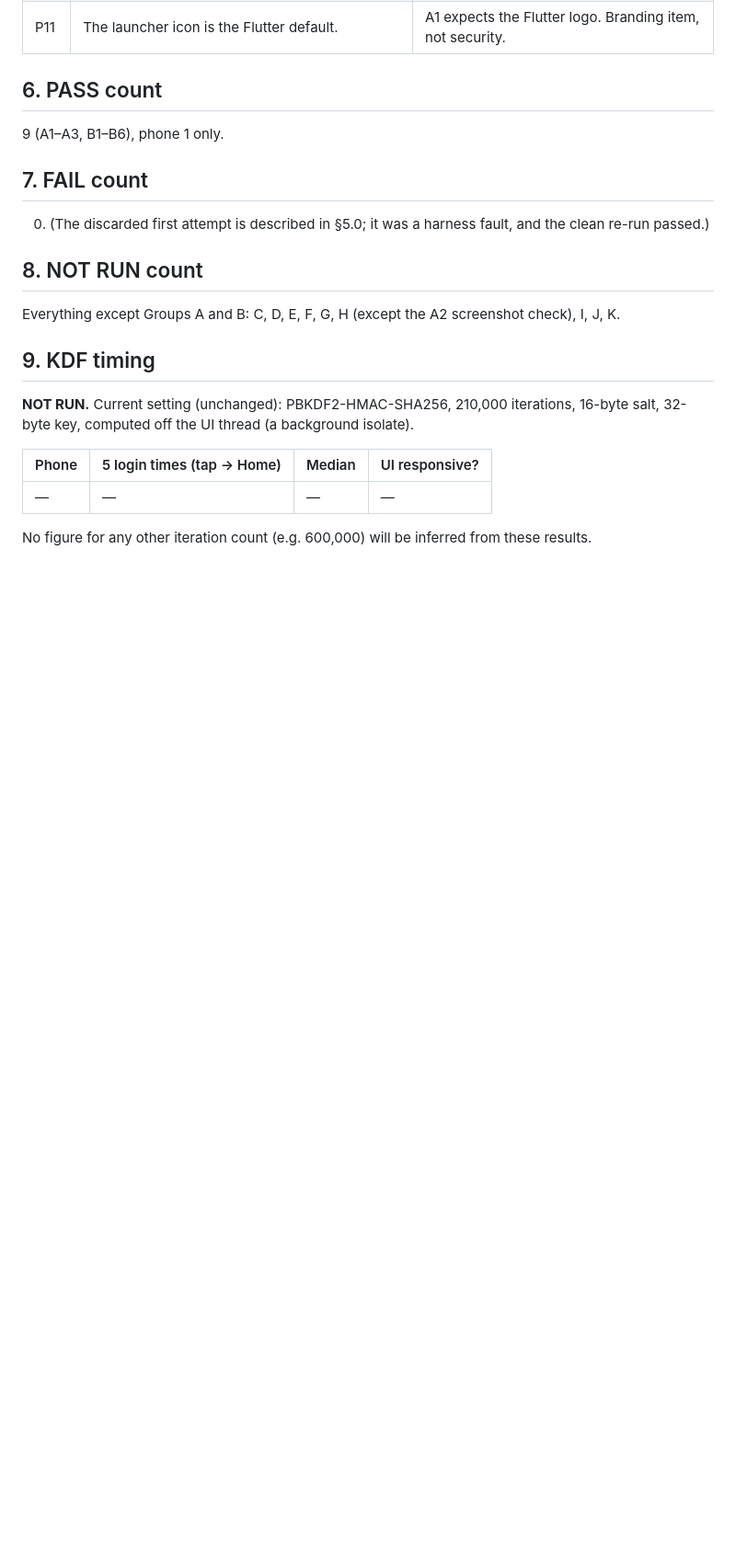
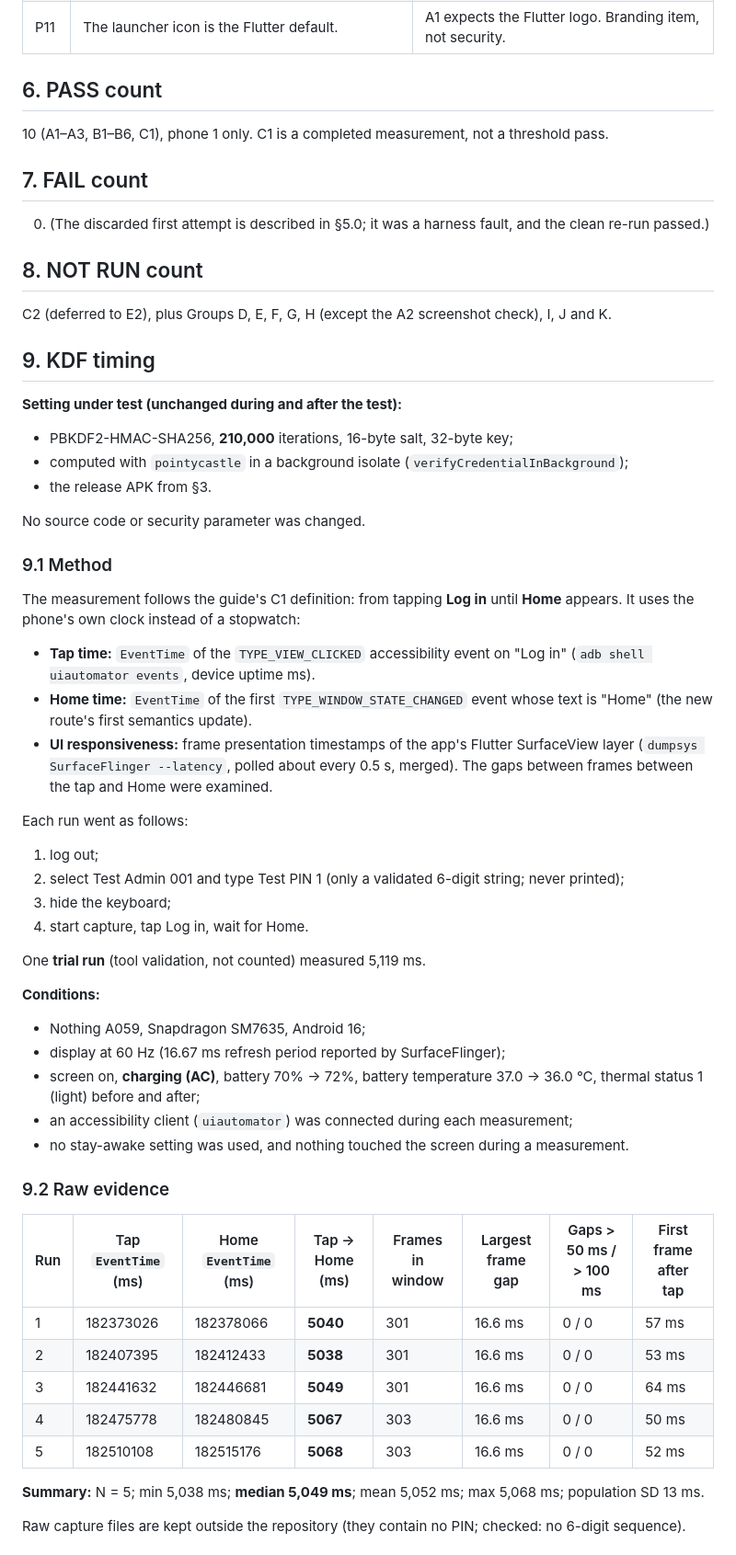
Before and after one commit to anuveester/RBSK, a Markdown page: docs/33_REAL_DEVICE_SECURITY_VALIDATION_REPORT.md, the part around one of its changes. Shown at 92% size. Rendered like a GitHub page; blank space fills up the shorter version.

Commit message:
Device validation: Group C results on phone 1 (C1 measured; C2 deferred to E2)
Co-Authored-By: Claude Opus 5.5 <noreply@anthropic.com>

```diff
--- a/docs/33_REAL_DEVICE_SECURITY_VALIDATION_REPORT.md
+++ b/docs/33_REAL_DEVICE_SECURITY_VALIDATION_REPORT.md
@@ -163,7 +170,8 @@ tested flows. They change **how** some tests can be done.
 
 ## 6. PASS count
 
-9 (A1–A3, B1–B6), phone 1 only.
+10 (A1–A3, B1–B6, C1), phone 1 only. C1 is a completed measurement,
+not a threshold pass.
 
 ## 7. FAIL count
 
@@ -172,18 +180,69 @@ fault, and the clean re-run passed.)
 
 ## 8. NOT RUN count
 
-Everything except Groups A and B: C, D, E, F, G, H (except the A2
-screenshot check), I, J, K.
+C2 (deferred to E2), plus Groups D, E, F, G, H (except the A2 screenshot
+check), I, J and K.
 
 ## 9. KDF timing
 
-**NOT RUN.** Current setting (unchanged): PBKDF2-HMAC-SHA256, 210,000
-iterations, 16-byte salt, 32-byte key, computed off the UI thread (a
-background isolate).
+**Setting under test (unchanged during and after the test):**
 
-| Phone | 5 login times (tap → Home) | Median | UI responsive? |
-|---|---|---|---|
-| — | — | — | — |
+- PBKDF2-HMAC-SHA256, **210,000** iterations, 16-byte salt, 32-byte key;
+- computed with `pointycastle` in a background isolate
+  (`verifyCredentialInBackground`);
+- the release APK from §3.
 
-No figure for any other iteration count (e.g. 600,000) will be inferred
-from these results.
+No source code or security parameter was changed.
+
+### 9.1 Method
+
+The measurement follows the guide's C1 definition: from tapping
+**Log in** until **Home** appears. It uses the phone's own clock instead of
+a stopwatch:
+
+- **Tap time:** `EventTime` of the `TYPE_VIEW_CLICKED` accessibility event
+  on "Log in" (`adb shell uiautomator events`, device uptime ms).
+- **Home time:** `EventTime` of the first `TYPE_WINDOW_STATE_CHANGED`
+  event whose text is "Home" (the new route's first semantics update).
+- **UI responsiveness:** frame presentation timestamps of the app's
+  Flutter SurfaceView layer (`dumpsys SurfaceFlinger --latency`, polled
+  about every 0.5 s, merged). The gaps between frames between the tap and
+  Home were examined.
+
+Each run went as follows:
+
+1. log out;
+2. select Test Admin 001 and type Test PIN 1 (only a validated 6-digit
+   string; never printed);
+3. hide the keyboard;
+4. start capture, tap Log in, wait for Home.
+
+One **trial run** (tool validation, not counted) measured 5,119 ms.
+
+**Conditions:**
+
+- Nothing A059, Snapdragon SM7635, Android 16;
+- display at 60 Hz (16.67 ms refresh period reported by SurfaceFlinger);
+- screen on, **charging (AC)**, battery 70% → 72%, battery temperature
+  37.0 → 36.0 °C, thermal status 1 (light) before and after;
+- an accessibility client (`uiautomator`) was connected during each
+  measurement;
+- no stay-awake setting was used, and nothing touched the screen during a
+  measurement.
+
+### 9.2 Raw evidence
+
+| Run | Tap `EventTime` (ms) | Home `EventTime` (ms) | Tap → Home (ms) | Frames in window | Largest frame gap | Gaps > 50 ms / > 100 ms | First frame after tap |
+|---|---|---|---|---|---|---|---|
+| 1 | 182373026 | 182378066 | **5040** | 301 | 16.6 ms | 0 / 0 | 57 ms |
+| 2 | 182407395 | 182412433 | **5038** | 301 | 16.6 ms | 0 / 0 | 53 ms |
+| 3 | 182441632 | 182446681 | **5049** | 301 | 16.6 ms | 0 / 0 | 64 ms |
+| 4 | 182475778 | 182480845 | **5067** | 303 | 16.6 ms | 0 / 0 | 50 ms |
+| 5 | 182510108 | 182515176 | **5068** | 303 | 16.6 ms | 0 / 0 | 52 ms |
+
+**Summary:** N = 5; min 5,038 ms; **median 5,049 ms**; mean 5,052 ms;
+max 5,068 ms; population SD 13 ms.
+
+Raw capture files are kept outside the repository (they contain no PIN;
+checked: no 6-digit sequence).
+
```
Also changed, not shown: other parts of docs/33_REAL_DEVICE_SECURITY_VALIDATION_REPORT.md (+42 -2 lines).
